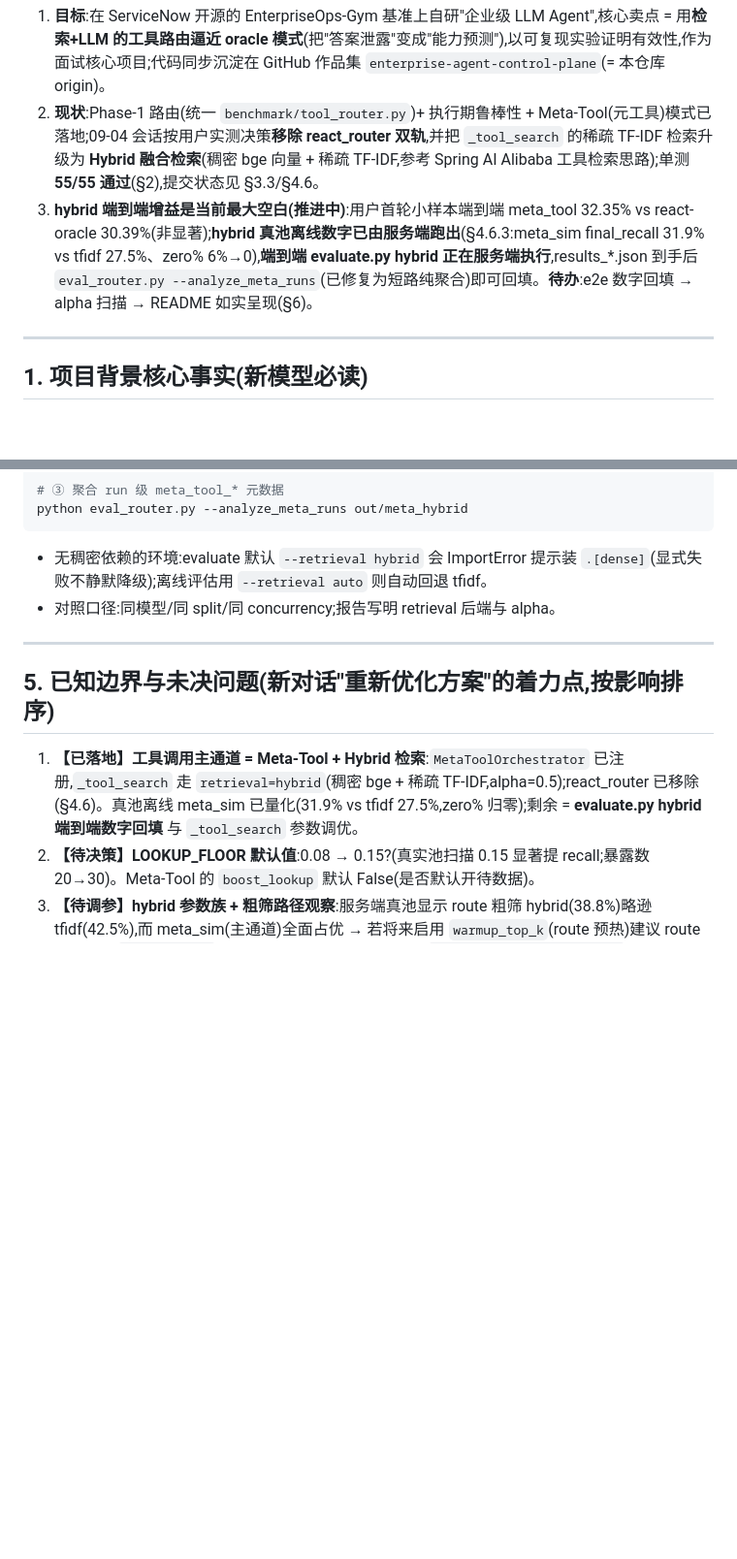
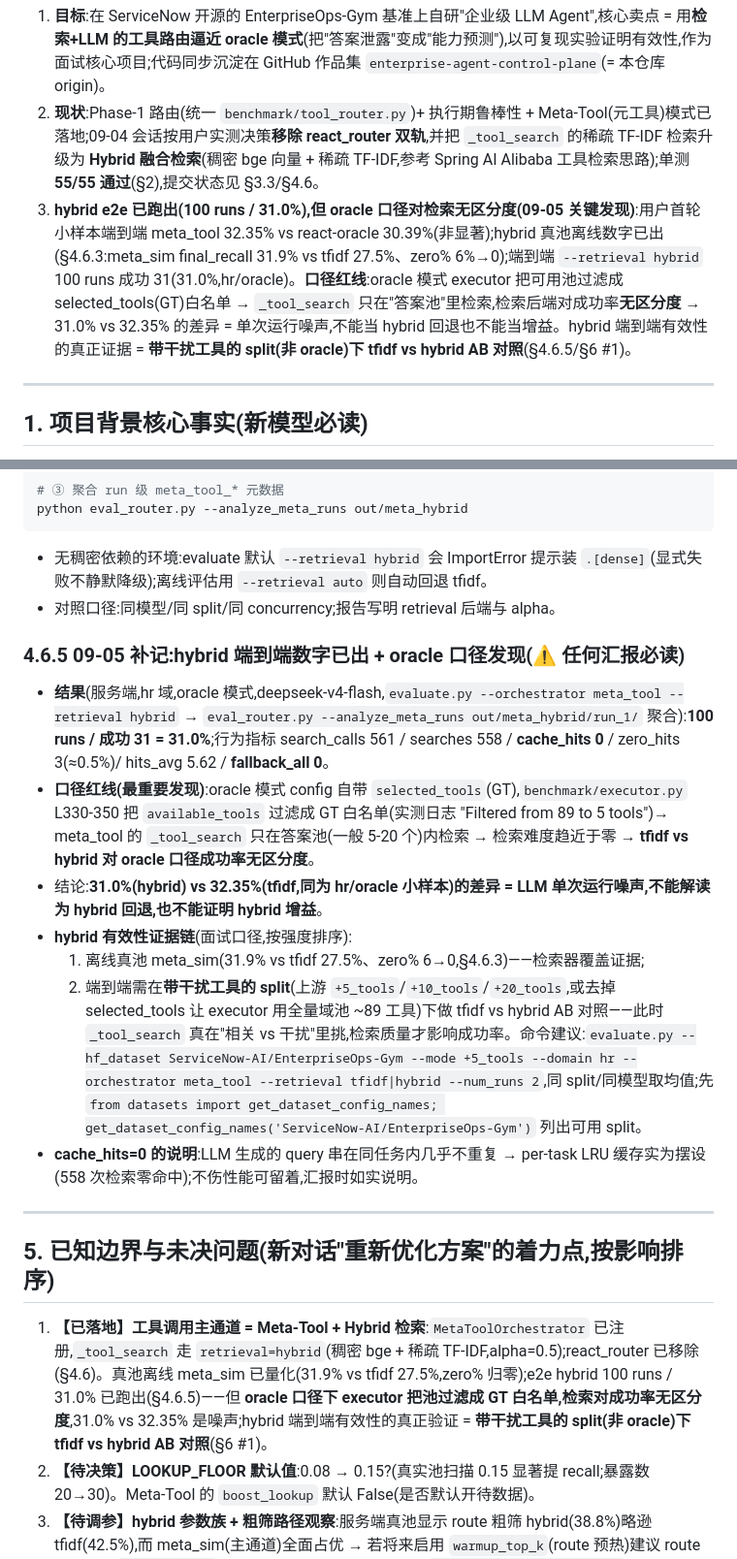
Before and after one commit to Znic11/enterprise-agent-control-plane, a Markdown page: docs/HANDOFF.md, 2 parts joined by grey strips. Shown at 97% size. Drawn GitHub-style; blank space fills up the shorter version.

```diff
--- a/docs/HANDOFF.md
+++ b/docs/HANDOFF.md
@@ -10,7 +10,7 @@
 
 1. **目标**:在 ServiceNow 开源的 EnterpriseOps-Gym 基准上自研"企业级 LLM Agent",核心卖点 = 用**检索+LLM 的工具路由逼近 oracle 模式**(把"答案泄露"变成"能力预测"),以可复现实验证明有效性,作为面试核心项目;代码同步沉淀在 GitHub 作品集 `enterprise-agent-control-plane`(= 本仓库 origin)。
 2. **现状**:Phase-1 路由(统一 `benchmark/tool_router.py`)+ 执行期鲁棒性 + Meta-Tool(元工具)模式已落地;09-04 会话按用户实测决策**移除 react_router 双轨**,并把 `_tool_search` 的稀疏 TF-IDF 检索升级为 **Hybrid 融合检索**(稠密 bge 向量 + 稀疏 TF-IDF,参考 Spring AI Alibaba 工具检索思路);单测 **55/55 通过**(§2),提交状态见 §3.3/§4.6。
-3. **hybrid 端到端增益是当前最大空白(推进中)**:用户首轮小样本端到端 meta_tool 32.35% vs react-oracle 30.39%(非显著);**hybrid 真池离线数字已由服务端跑出**(§4.6.3:meta_sim final_recall 31.9% vs tfidf 27.5%、zero% 6%→0),**端到端 evaluate.py hybrid 正在服务端执行**,results_*.json 到手后 `eval_router.py --analyze_meta_runs`(已修复为短路纯聚合)即可回填。**待办**:e2e 数字回填 → alpha 扫描 → README 如实呈现(§6)。
+3. **hybrid e2e 已跑出(100 runs / 31.0%),但 oracle 口径对检索无区分度(09-05 关键发现)**:用户首轮小样本端到端 meta_tool 32.35% vs react-oracle 30.39%(非显著);hybrid 真池离线数字已出(§4.6.3:meta_sim final_recall 31.9% vs tfidf 27.5%、zero% 6%→0);端到端 `--retrieval hybrid` 100 runs 成功 31(31.0%,hr/oracle)。**口径红线**:oracle 模式 executor 把可用池过滤成 selected_tools(GT)白名单 → `_tool_search` 只在"答案池"里检索,检索后端对成功率**无区分度** → 31.0% vs 32.35% 的差异 = 单次运行噪声,不能当 hybrid 回退也不能当增益。hybrid 端到端有效性的真正证据 = **带干扰工具的 split(非 oracle)下 tfidf vs hybrid AB 对照**(§4.6.5/§6 #1)。
 
 ---
 
@@ -236,11 +236,21 @@ python eval_router.py --analyze_meta_runs out/meta_hybrid
 - 无稠密依赖的环境:evaluate 默认 `--retrieval hybrid` 会 ImportError 提示装 `.[dense]`(显式失败不静默降级);离线评估用 `--retrieval auto` 则自动回退 tfidf。
 - 对照口径:同模型/同 split/同 concurrency;报告写明 retrieval 后端与 alpha。
 
+### 4.6.5 09-05 补记:hybrid 端到端数字已出 + oracle 口径发现(⚠️ 任何汇报必读)
+
+- **结果**(服务端,hr 域,oracle 模式,deepseek-v4-flash,`evaluate.py --orchestrator meta_tool --retrieval hybrid` → `eval_router.py --analyze_meta_runs out/meta_hybrid/run_1/` 聚合):**100 runs / 成功 31 = 31.0%**;行为指标 search_calls 561 / searches 558 / **cache_hits 0** / zero_hits 3(≈0.5%)/ hits_avg 5.62 / **fallback_all 0**。
+- **口径红线(最重要发现)**:oracle 模式 config 自带 `selected_tools`(GT),`benchmark/executor.py` L330-350 把 `available_tools` 过滤成 GT 白名单(实测日志 "Filtered from 89 to 5 tools")→ meta_tool 的 `_tool_search` 只在答案池(一般 5-20 个)内检索 → 检索难度趋近于零 → **tfidf vs hybrid 对 oracle 口径成功率无区分度**。
+- 结论:**31.0%(hybrid) vs 32.35%(tfidf,同为 hr/oracle 小样本)的差异 = LLM 单次运行噪声,不能解读为 hybrid 回退,也不能证明 hybrid 增益**。
+- **hybrid 有效性证据链**(面试口径,按强度排序):
+  1. 离线真池 meta_sim(31.9% vs tfidf 27.5%、zero% 6→0,§4.6.3)——检索器覆盖证据;
+  2. 端到端需在**带干扰工具的 split**(上游 `+5_tools`/`+10_tools`/`+20_tools`,或去掉 selected_tools 让 executor 用全量域池 ~89 工具)下做 tfidf vs hybrid AB 对照——此时 `_tool_search` 真在"相关 vs 干扰"里挑,检索质量才影响成功率。命令建议:`evaluate.py --hf_dataset ServiceNow-AI/EnterpriseOps-Gym --mode +5_tools --domain hr --orchestrator meta_tool --retrieval tfidf|hybrid --num_runs 2`,同 split/同模型取均值;先 `from datasets import get_dataset_config_names; get_dataset_config_names('ServiceNow-AI/EnterpriseOps-Gym')` 列出可用 split。
+- **cache_hits=0 的说明**:LLM 生成的 query 串在同任务内几乎不重复 → per-task LRU 缓存实为摆设(558 次检索零命中);不伤性能可留着,汇报时如实说明。
+
 ---
 
 ## 5. 已知边界与未决问题(新对话"重新优化方案"的着力点,按影响排序)
 
-1. **【已落地】工具调用主通道 = Meta-Tool + Hybrid 检索**:`MetaToolOrchestrator` 已注册,`_tool_search` 走 `retrieval=hybrid`(稠密 bge + 稀疏 TF-IDF,alpha=0.5);react_router 已移除(§4.6)。真池离线 meta_sim 已量化(31.9% vs tfidf 27.5%,zero% 归零);剩余 = **evaluate.py hybrid 端到端数字回填** 与 `_tool_search` 参数调优。
+1. **【已落地】工具调用主通道 = Meta-Tool + Hybrid 检索**:`MetaToolOrchestrator` 已注册,`_tool_search` 走 `retrieval=hybrid`(稠密 bge + 稀疏 TF-IDF,alpha=0.5);react_router 已移除(§4.6)。真池离线 meta_sim 已量化(31.9% vs tfidf 27.5%,zero% 归零);e2e hybrid 100 runs / 31.0% 已跑出(§4.6.5)——但 **oracle 口径下 executor 把池过滤成 GT 白名单,检索对成功率无区分度**,31.0% vs 32.35% 是噪声;hybrid 端到端有效性的真正验证 = **带干扰工具的 split(非 oracle)下 tfidf vs hybrid AB 对照**(§6 #1)。
 2. **【待决策】LOOKUP_FLOOR 默认值**:0.08 → 0.15?(真实池扫描 0.15 显著提 recall;暴露数 20→30)。Meta-Tool 的 `boost_lookup` 默认 False(是否默认开待数据)。
 3. **【待调参】hybrid 参数族 + 粗筛路径观察**:服务端真池显示 route 粗筛 hybrid(38.8%)略逊 tfidf(42.5%),而 meta_sim(主通道)全面占优 → 若将来启用 `warmup_top_k`(route 预热)建议 route 用 tfidf、`_tool_search` 用 hybrid,或降低 alpha;可先用 `eval_router.py --meta_sim` 扫 alpha∈{0.3,0.5,0.7}。
 4. **【初值未调,已有默认+仿真诊断】** `_tool_search` top_k=6/min_score=0.03/缓存 64/零命中兜底 3;`--meta_sim` 已能离线诊断检索器覆盖。
```
Also changed, not shown: other parts of docs/HANDOFF.md (+11 -10 lines), docs/NEXT_SESSION_PROMPT.md (+22 -12 lines).
